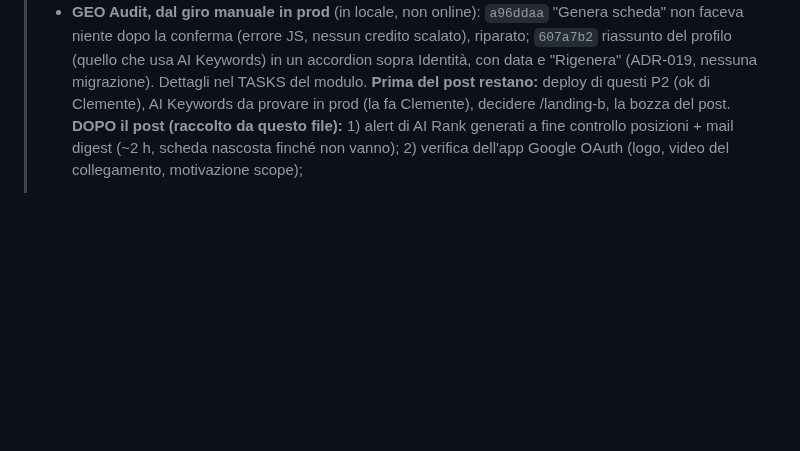
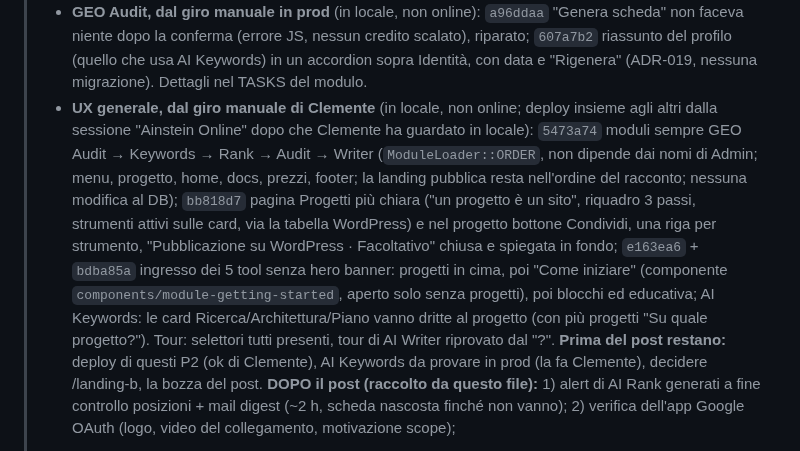
Before and after one commit to clembeweb/ainstein-seo-toolkit, a Markdown page: docs/LANCIO-LINKEDIN.md, the part around the change. Rendered like a GitHub page; blank space fills up the shorter version.

Commit message:
docs(lancio): consegne con i 4 punti UX generale (in locale)
Co-Authored-By: Claude Opus 5.5 <noreply@anthropic.com>

```diff
--- a/docs/LANCIO-LINKEDIN.md
+++ b/docs/LANCIO-LINKEDIN.md
@@ -47,6 +47,16 @@
 > - **GEO Audit, dal giro manuale in prod** (in locale, non online): `a96ddaa` "Genera scheda" non faceva niente dopo la
 >   conferma (errore JS, nessun credito scalato), riparato; `607a7b2` riassunto del profilo (quello che usa AI Keywords)
 >   in un accordion sopra Identità, con data e "Rigenera" (ADR-019, nessuna migrazione). Dettagli nel TASKS del modulo.
+> - **UX generale, dal giro manuale di Clemente** (in locale, non online; deploy insieme agli altri dalla sessione
+>   "Ainstein Online" dopo che Clemente ha guardato in locale): `5473a74` moduli sempre GEO Audit → Keywords → Rank →
+>   Audit → Writer (`ModuleLoader::ORDER`, non dipende dai nomi di Admin; menu, progetto, home, docs, prezzi, footer;
+>   la landing pubblica resta nell'ordine del racconto; nessuna modifica al DB); `bb818d7` pagina Progetti più chiara
+>   ("un progetto è un sito", riquadro 3 passi, strumenti attivi sulle card, via la tabella WordPress) e nel progetto
+>   bottone Condividi, una riga per strumento, "Pubblicazione su WordPress · Facoltativo" chiusa e spiegata in fondo;
+>   `e163ea6` + `bdba85a` ingresso dei 5 tool senza hero banner: progetti in cima, poi "Come iniziare" (componente
+>   `components/module-getting-started`, aperto solo senza progetti), poi blocchi ed educativa; AI Keywords: le card
+>   Ricerca/Architettura/Piano vanno dritte al progetto (con più progetti "Su quale progetto?"). Tour: selettori tutti
+>   presenti, tour di AI Writer riprovato dal "?".
 > **Prima del post restano:** deploy di questi P2 (ok di Clemente), AI Keywords da provare in prod (la fa Clemente),
 > decidere /landing-b, la bozza del post.
 > **DOPO il post (raccolto da questo file):** 1) alert di AI Rank generati a fine controllo posizioni + mail digest (~2 h,
```
